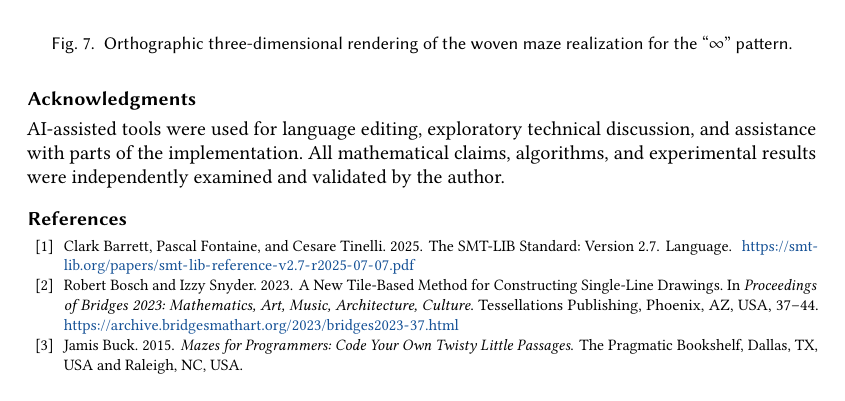
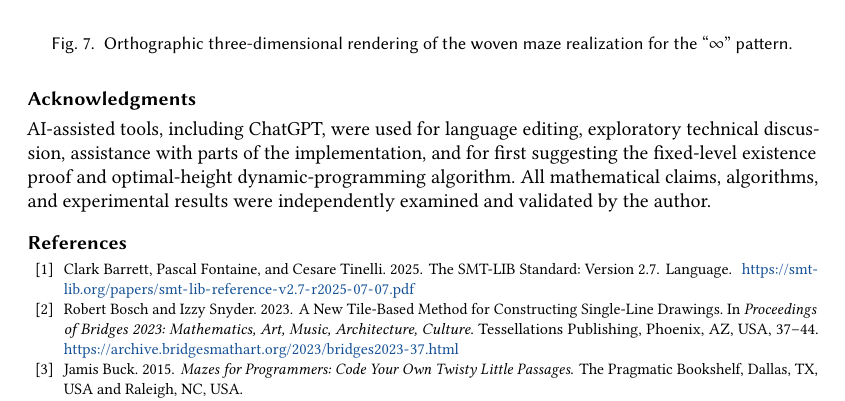
Before and after one commit to txyyss/opt-maze, a LaTeX paper (extended-report/maze-extended.tex): part of page 14 of 14, cut so that both start at the same text. Compiled offline with pdfLaTeX.

Commit message:
feat: update report acknowledgments.

```diff
--- a/extended-report/maze-extended.tex
+++ b/extended-report/maze-extended.tex
@@ -1098,8 +1098,10 @@ report: path synthesis and maze construction.
 
 %%%%%%%%%%%%%%%%%%%%%%%%%%%%%%%%%%%%%%%
 \begin{acks}
-AI-assisted tools were used for language editing, exploratory
-technical discussion, and assistance with parts of the implementation.
+AI-assisted tools, including ChatGPT, were used for language editing,
+exploratory technical discussion, assistance with parts of the
+implementation, and for first suggesting the fixed-level existence
+proof and optimal-height dynamic-programming algorithm.
 All mathematical claims, algorithms, and experimental results were
 independently examined and validated by the author.
 \end{acks}
```
